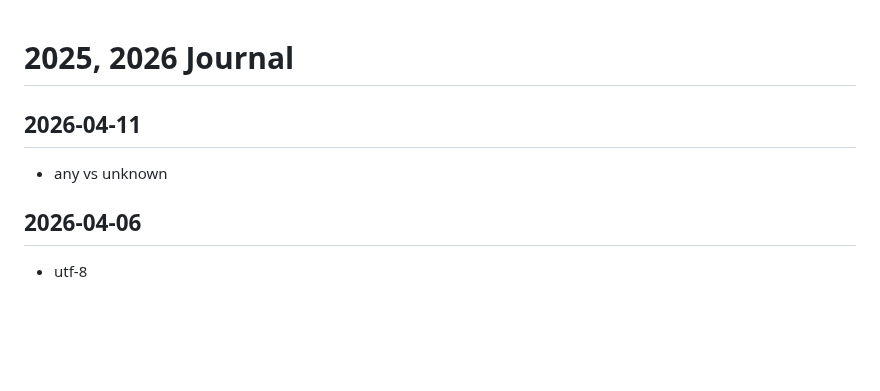
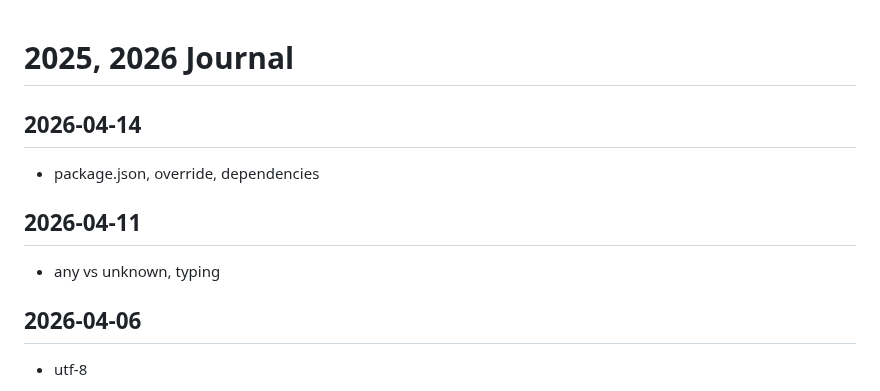
Before and after one commit to callmelazarus/tech-learning-journey, a Markdown page: journal/journal.md, the part around the change. Rendered like a GitHub page; blank space fills up the shorter version.

Commit message:
dependencies and overrides packagejson

```diff
--- a/journal/journal.md
+++ b/journal/journal.md
@@ -1,7 +1,10 @@
 # 2025, 2026 Journal
 
+## 2026-04-14
+- package.json, override, dependencies
+
 ## 2026-04-11
-- any vs unknown
+- any vs unknown, typing
 
 ## 2026-04-06
 - utf-8
```
Also changed, not shown: 1 other file.
